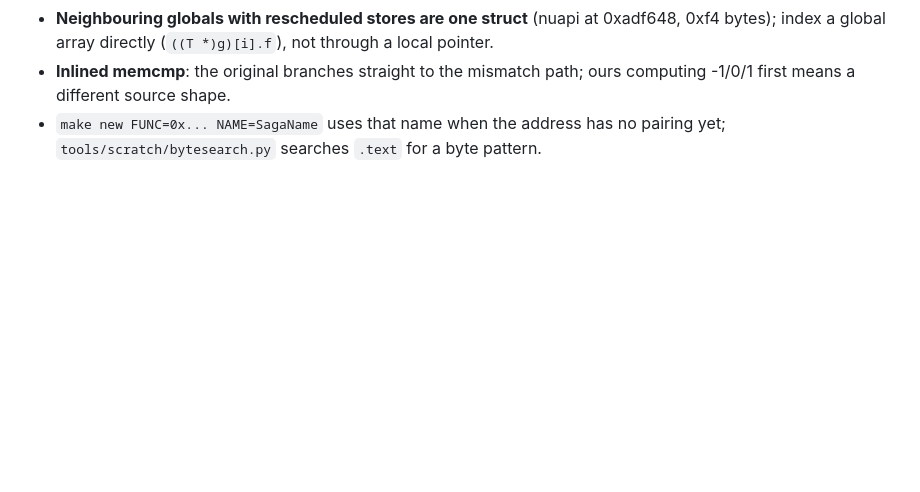
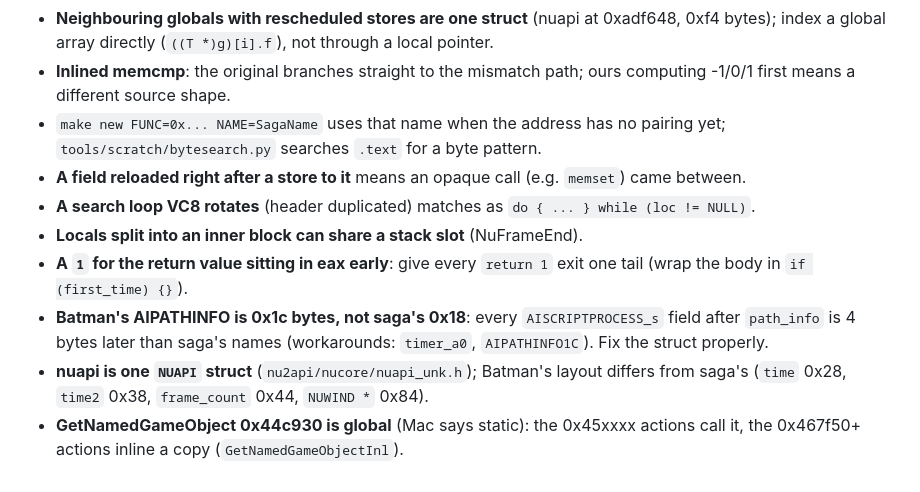
Before and after one commit to wasdhjklxyz/lbtvg, a Markdown page: docs/workflow.md, the part around the change. GitHub-like rendering; blank space fills up the shorter version.

Commit message:
docs: run 28 habits
Co-Authored-By: Claude Opus 5.5 <noreply@anthropic.com>

```diff
--- a/docs/workflow.md
+++ b/docs/workflow.md
@@ -530,3 +530,19 @@ enough matched code for the percentage to mean something.
 - `make new FUNC=0x... NAME=SagaName` uses that name when the address has no
   pairing yet; `tools/scratch/bytesearch.py` searches `.text` for a byte
   pattern.
+- **A field reloaded right after a store to it** means an opaque call (e.g.
+  `memset`) came between.
+- **A search loop VC8 rotates** (header duplicated) matches as
+  `do { ... } while (loc != NULL)`.
+- **Locals split into an inner block can share a stack slot** (NuFrameEnd).
+- **A `1` for the return value sitting in eax early**: give every
+  `return 1` exit one tail (wrap the body in `if (first_time) {}`).
+- **Batman's AIPATHINFO is 0x1c bytes, not saga's 0x18**: every
+  `AISCRIPTPROCESS_s` field after `path_info` is 4 bytes later than saga's
+  names (workarounds: `timer_a0`, `AIPATHINFO1C`). Fix the struct properly.
+- **nuapi is one `NUAPI` struct** (`nu2api/nucore/nuapi_unk.h`); Batman's
+  layout differs from saga's (`time` 0x28, `time2` 0x38, `frame_count`
+  0x44, `NUWIND *` 0x84).
+- **GetNamedGameObject 0x44c930 is global** (Mac says static): the 0x45xxxx
+  actions call it, the 0x467f50+ actions inline a copy
+  (`GetNamedGameObjectInl`).
```
